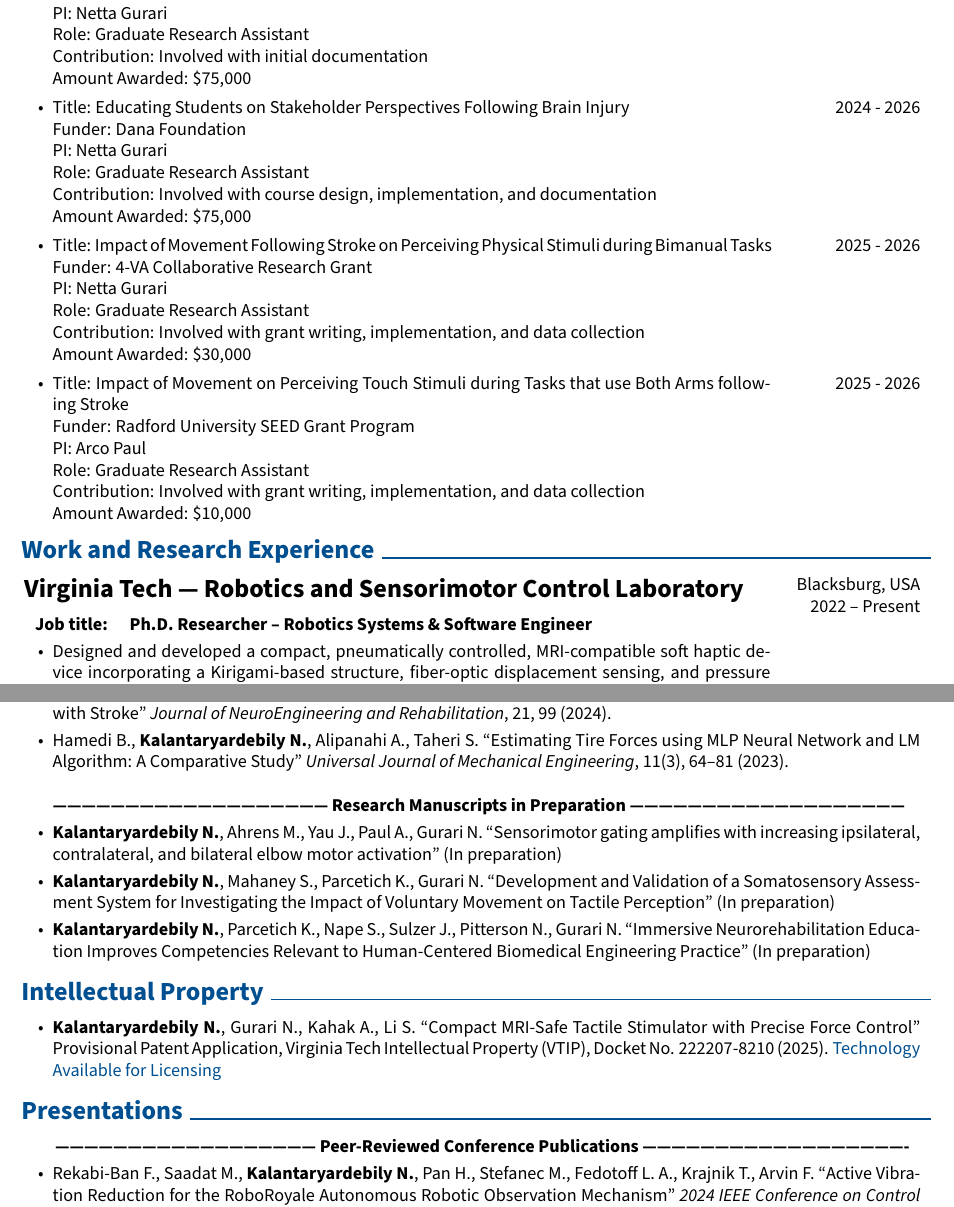
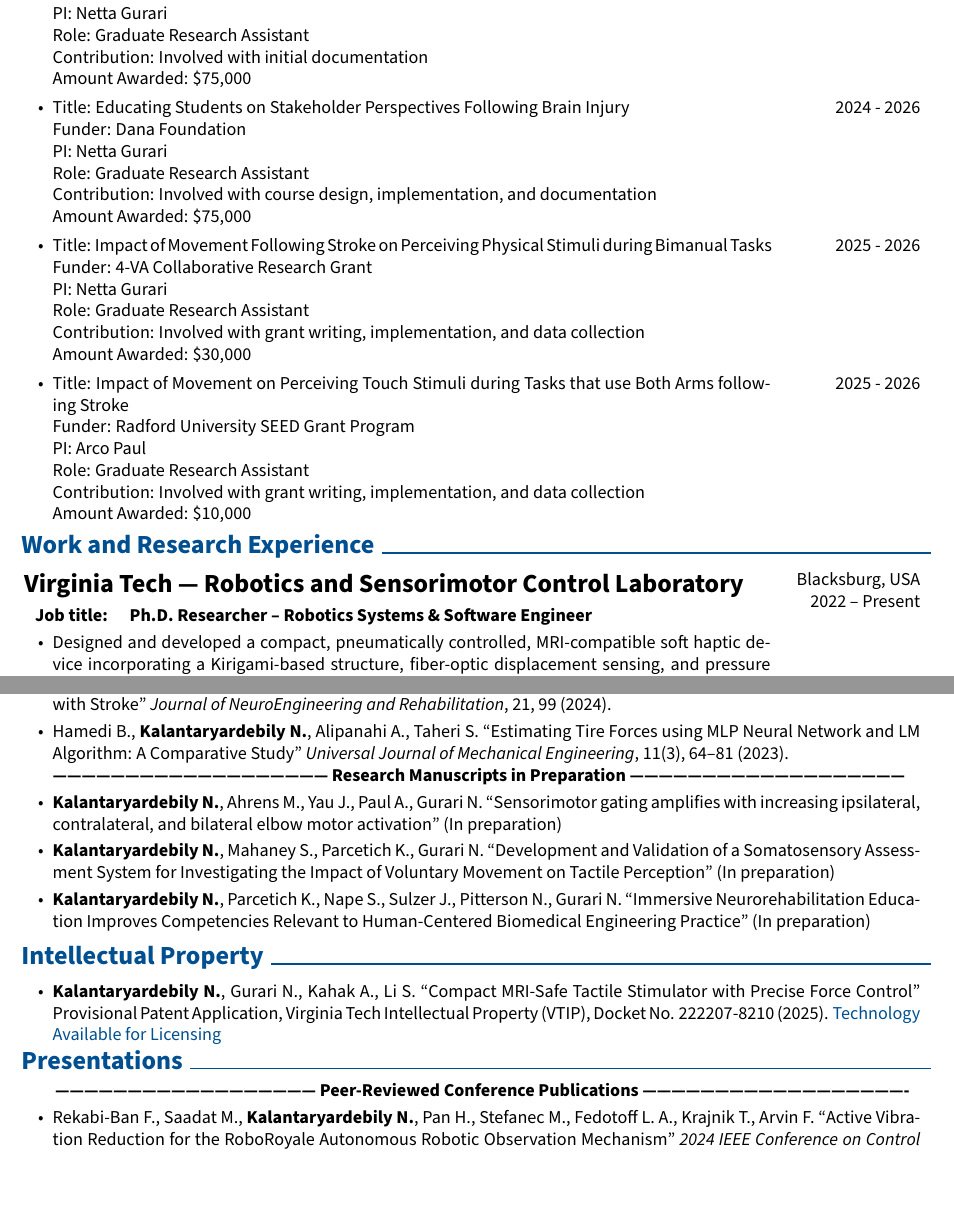
Before and after one commit to nahidkalantary/CV, a LaTeX document (main.tex): two parts of pages 2 and 4 of 6, joined at a grey line, cut so that both start at the same text. Compiled offline with pdfLaTeX.

Commit message:
Updates from Overleaf

```diff
--- a/main.tex
+++ b/main.tex
@@ -553,7 +553,7 @@ Amount Awarded: \$10,000 \\
 
 \vspace{-1em}
 
-\vspace{-.4em}
+\vspace{-.7em}
 
     \section{Work and Research Experience}
 
@@ -872,7 +870,7 @@ Amount Awarded: \$10,000 \\
 \end{highlights}
 \end{onecolentry}
 
-% \vspace{-.6em}
+\vspace{-.6em}
 \section{Intellectual Property}
 \begin{onecolentry}
 \begin{highlights}
@@ -895,9 +893,10 @@ Provisional Patent Application, Virginia Tech Intellectual Property (VTIP), Dock
 \end{onecolentry}
 
 %*******************************************************************************
-% \vspace{-.6em}
+\vspace{-.8em}
 \section{Presentations}
 \begin{onecolentry}
+\vspace{-.3em}
 \hspace{1.5em} \textbf{------------------------------------------------------ Peer-Reviewed Conference Publications -------------------------------------------------------}
 \begin{highlights}
 % \vspace{-.2em}%
```
Also changed, not shown: main.tex (15 more changed lines).
